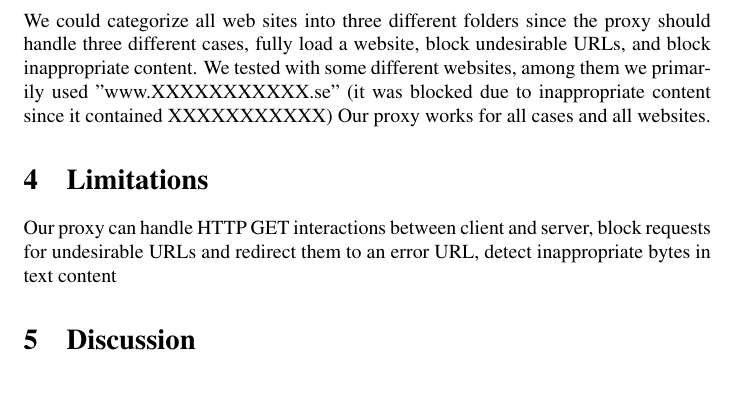
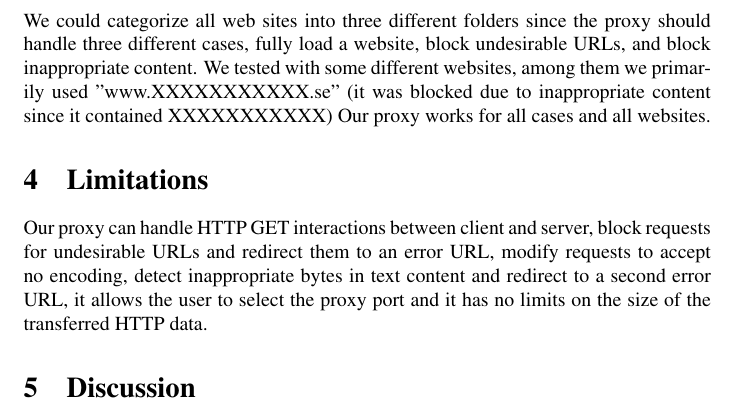
Before and after one commit to tobyndax/TDTS06, a LaTeX document (NetNinny/report/report.tex): part of page 4 of 4, cut so that both start at the same text, the shorter picture padded with empty space. Compiled offline with pdfLaTeX.

Commit message:
report update

```diff
--- a/NetNinny/report/report.tex
+++ b/NetNinny/report/report.tex
@@ -90,7 +90,9 @@ Our proxy works for all cases and all websites.
 \section{Limitations}
 Our proxy can handle HTTP GET interactions between client and server,
 block requests for undesirable URLs and redirect them to an error URL,
-detect inappropriate bytes in text content
+modify requests to accept no encoding, detect inappropriate bytes in text
+content and redirect to a second error URL, it allows the user to select the
+proxy port and it has no limits on the size of the transferred HTTP data.
 
 \section{Discussion}
 
```
